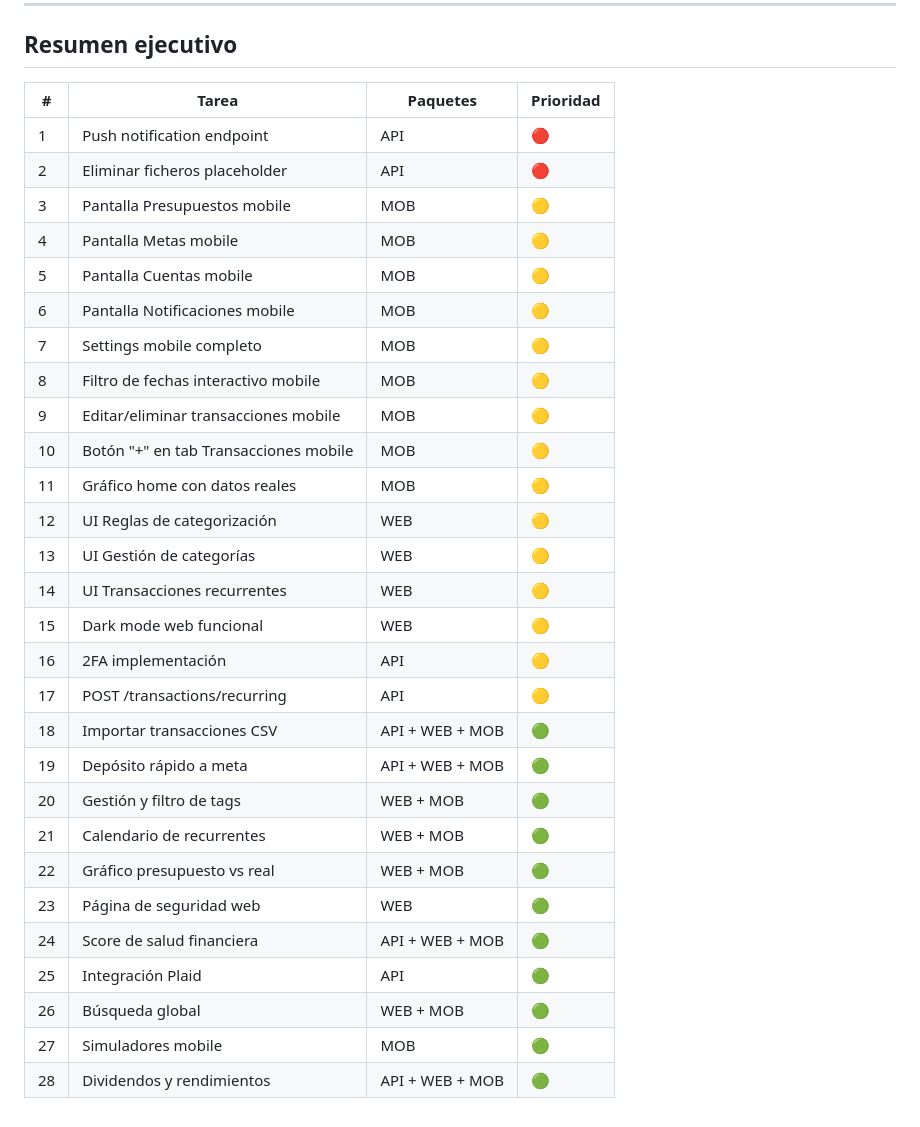
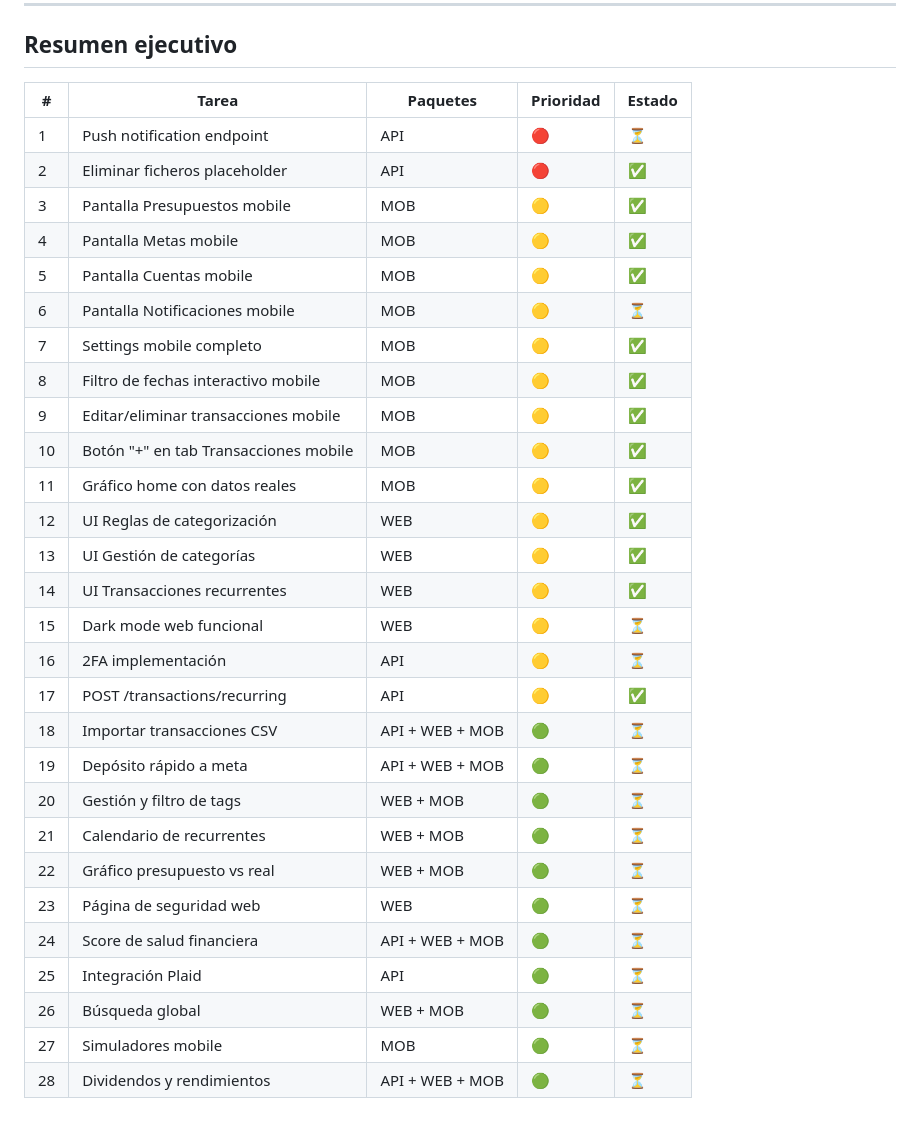
Before and after one commit to drev4/PersonalFinance, a Markdown page: TAREAS.md, the part around one of its changes. Drawn GitHub-style.

Commit message:
chore: mark completed tasks in TAREAS.md (3-5, 10-14, 17)

```diff
--- a/TAREAS.md
+++ b/TAREAS.md
@@ -268,33 +267,33 @@ El módulo de holdings solo rastrea PnL por precio. No hay seguimiento de divide
 
 ## Resumen ejecutivo
 
-| #   | Tarea                                 | Paquetes        | Prioridad |
-| --- | ------------------------------------- | --------------- | --------- |
-| 1   | Push notification endpoint            | API             | 🔴        |
-| 2   | Eliminar ficheros placeholder         | API             | 🔴        |
-| 3   | Pantalla Presupuestos mobile          | MOB             | 🟡        |
-| 4   | Pantalla Metas mobile                 | MOB             | 🟡        |
-| 5   | Pantalla Cuentas mobile               | MOB             | 🟡        |
-| 6   | Pantalla Notificaciones mobile        | MOB             | 🟡        |
-| 7   | Settings mobile completo              | MOB             | 🟡        |
-| 8   | Filtro de fechas interactivo mobile   | MOB             | 🟡        |
-| 9   | Editar/eliminar transacciones mobile  | MOB             | 🟡        |
-| 10  | Botón "+" en tab Transacciones mobile | MOB             | 🟡        |
-| 11  | Gráfico home con datos reales         | MOB             | 🟡        |
-| 12  | UI Reglas de categorización           | WEB             | 🟡        |
-| 13  | UI Gestión de categorías              | WEB             | 🟡        |
-| 14  | UI Transacciones recurrentes          | WEB             | 🟡        |
-| 15  | Dark mode web funcional               | WEB             | 🟡        |
-| 16  | 2FA implementación                    | API             | 🟡        |
-| 17  | POST /transactions/recurring          | API             | 🟡        |
-| 18  | Importar transacciones CSV            | API + WEB + MOB | 🟢        |
-| 19  | Depósito rápido a meta                | API + WEB + MOB | 🟢        |
-| 20  | Gestión y filtro de tags              | WEB + MOB       | 🟢        |
-| 21  | Calendario de recurrentes             | WEB + MOB       | 🟢        |
-| 22  | Gráfico presupuesto vs real           | WEB + MOB       | 🟢        |
-| 23  | Página de seguridad web               | WEB             | 🟢        |
-| 24  | Score de salud financiera             | API + WEB + MOB | 🟢        |
-| 25  | Integración Plaid                     | API             | 🟢        |
-| 26  | Búsqueda global                       | WEB + MOB       | 🟢        |
-| 27  | Simuladores mobile                    | MOB             | 🟢        |
-| 28  | Dividendos y rendimientos             | API + WEB + MOB | 🟢        |
+| #   | Tarea                                 | Paquetes        | Prioridad | Estado |
+| --- | ------------------------------------- | --------------- | --------- | ------ |
+| 1   | Push notification endpoint            | API             | 🔴        | ⏳     |
+| 2   | Eliminar ficheros placeholder         | API             | 🔴        | ✅     |
+| 3   | Pantalla Presupuestos mobile          | MOB             | 🟡        | ✅     |
+| 4   | Pantalla Metas mobile                 | MOB             | 🟡        | ✅     |
+| 5   | Pantalla Cuentas mobile               | MOB             | 🟡        | ✅     |
+| 6   | Pantalla Notificaciones mobile        | MOB             | 🟡        | ⏳     |
+| 7   | Settings mobile completo              | MOB             | 🟡        | ✅     |
+| 8   | Filtro de fechas interactivo mobile   | MOB             | 🟡        | ✅     |
+| 9   | Editar/eliminar transacciones mobile  | MOB             | 🟡        | ✅     |
+| 10  | Botón "+" en tab Transacciones mobile | MOB             | 🟡        | ✅     |
+| 11  | Gráfico home con datos reales         | MOB             | 🟡        | ✅     |
+| 12  | UI Reglas de categorización           | WEB             | 🟡        | ✅     |
+| 13  | UI Gestión de categorías              | WEB             | 🟡        | ✅     |
+| 14  | UI Transacciones recurrentes          | WEB             | 🟡        | ✅     |
+| 15  | Dark mode web funcional               | WEB             | 🟡        | ⏳     |
+| 16  | 2FA implementación                    | API             | 🟡        | ⏳     |
+| 17  | POST /transactions/recurring          | API             | 🟡        | ✅     |
+| 18  | Importar transacciones CSV            | API + WEB + MOB | 🟢        | ⏳     |
+| 19  | Depósito rápido a meta                | API + WEB + MOB | 🟢        | ⏳     |
+| 20  | Gestión y filtro de tags              | WEB + MOB       | 🟢        | ⏳     |
+| 21  | Calendario de recurrentes             | WEB + MOB       | 🟢        | ⏳     |
+| 22  | Gráfico presupuesto vs real           | WEB + MOB       | 🟢        | ⏳     |
+| 23  | Página de seguridad web               | WEB             | 🟢        | ⏳     |
+| 24  | Score de salud financiera             | API + WEB + MOB | 🟢        | ⏳     |
+| 25  | Integración Plaid                     | API             | 🟢        | ⏳     |
+| 26  | Búsqueda global                       | WEB + MOB       | 🟢        | ⏳     |
+| 27  | Simuladores mobile                    | MOB             | 🟢        | ⏳     |
+| 28  | Dividendos y rendimientos             | API + WEB + MOB | 🟢        | ⏳     |
```
Also changed, not shown: other parts of TAREAS.md (+35 -36 lines).
